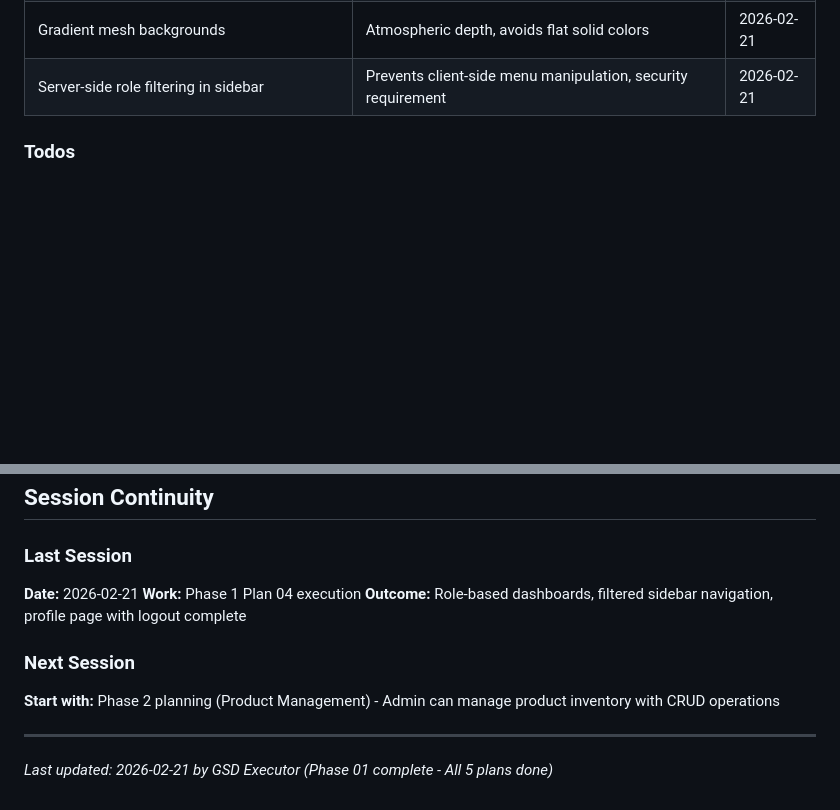
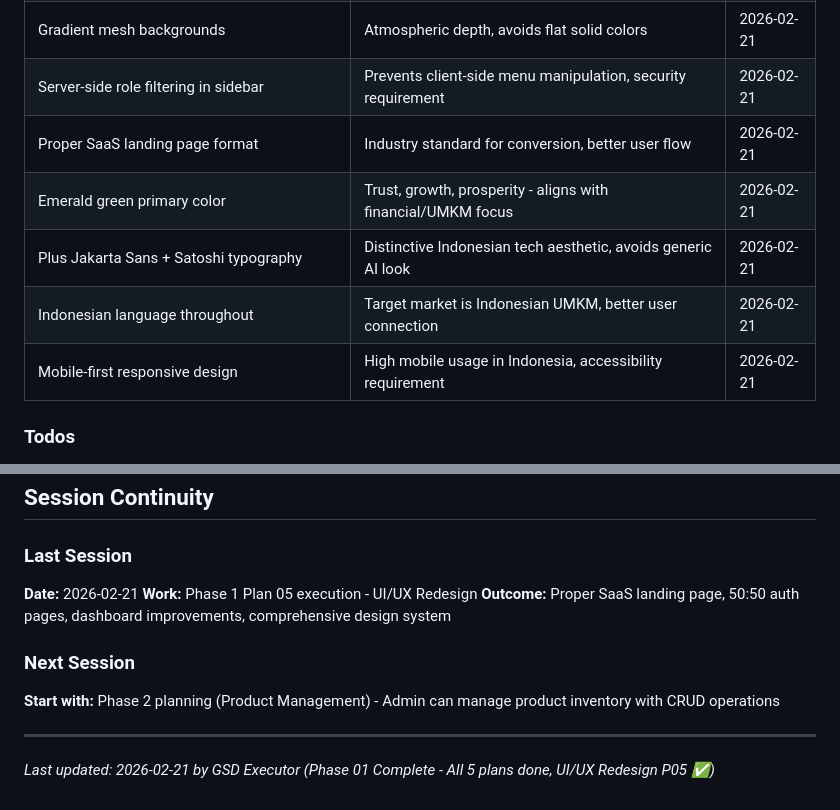
Before and after one commit to Atarvano/isengiseng, a Markdown page: .planning/STATE.md, 2 parts joined by grey strips. Drawn GitHub-style; blank space fills up the shorter version.

Commit message:
docs(P05): complete UI/UX redesign plan summary
- Create comprehensive SUMMARY.md with all details
- Update STATE.md with P05 completion status
- Add 5 new decisions (landing page format, colors, typography, language, responsive)
- Update performance metrics
- Document all files created/modified
- All success criteria met

```diff
--- a/.planning/STATE.md
+++ b/.planning/STATE.md
@@ -53,6 +53,11 @@
 | Batik-inspired geometric pattern | Cultural identity without kitsch, modern interpretation | 2026-02-21 |
 | Gradient mesh backgrounds | Atmospheric depth, avoids flat solid colors | 2026-02-21 |
 | Server-side role filtering in sidebar | Prevents client-side menu manipulation, security requirement | 2026-02-21 |
+| Proper SaaS landing page format | Industry standard for conversion, better user flow | 2026-02-21 |
+| Emerald green primary color | Trust, growth, prosperity - aligns with financial/UMKM focus | 2026-02-21 |
+| Plus Jakarta Sans + Satoshi typography | Distinctive Indonesian tech aesthetic, avoids generic AI look | 2026-02-21 |
+| Indonesian language throughout | Target market is Indonesian UMKM, better user connection | 2026-02-21 |
+| Mobile-first responsive design | High mobile usage in Indonesia, accessibility requirement | 2026-02-21 |
 
 ### Todos
 
@@ -71,12 +76,12 @@
 ### Last Session
 
 **Date:** 2026-02-21
-**Work:** Phase 1 Plan 04 execution
-**Outcome:** Role-based dashboards, filtered sidebar navigation, profile page with logout complete
+**Work:** Phase 1 Plan 05 execution - UI/UX Redesign
+**Outcome:** Proper SaaS landing page, 50:50 auth pages, dashboard improvements, comprehensive design system
 
 ### Next Session
 
 **Start with:** Phase 2 planning (Product Management) - Admin can manage product inventory with CRUD operations
 
 ---
-*Last updated: 2026-02-21 by GSD Executor (Phase 01 complete - All 5 plans done)*
+*Last updated: 2026-02-21 by GSD Executor (Phase 01 Complete - All 5 plans done, UI/UX Redesign P05 ✅)*
```
Also changed, not shown: other parts of .planning/STATE.md (+2 -2 lines), 1 other file.
